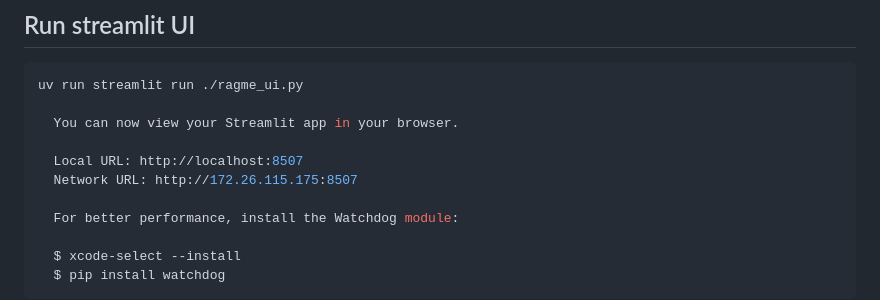
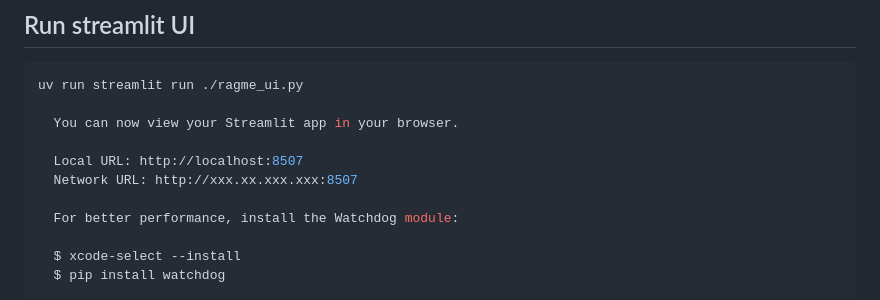
Before and after one commit to maximilien/ragme-io, a Markdown page: README.md, the part around one of its changes. Rendered like a GitHub page.

```diff
--- a/README.md
+++ b/README.md
@@ -67,7 +67,7 @@ uv run streamlit run ./ragme_ui.py
   You can now view your Streamlit app in your browser.
 
   Local URL: http://localhost:8507
-  Network URL: http://172.26.115.175:8507
+  Network URL: http://xxx.xx.xxx.xxx:8507
 
   For better performance, install the Watchdog module:
 
```
Also changed, not shown: other parts of README.md (+15 -0 lines).
